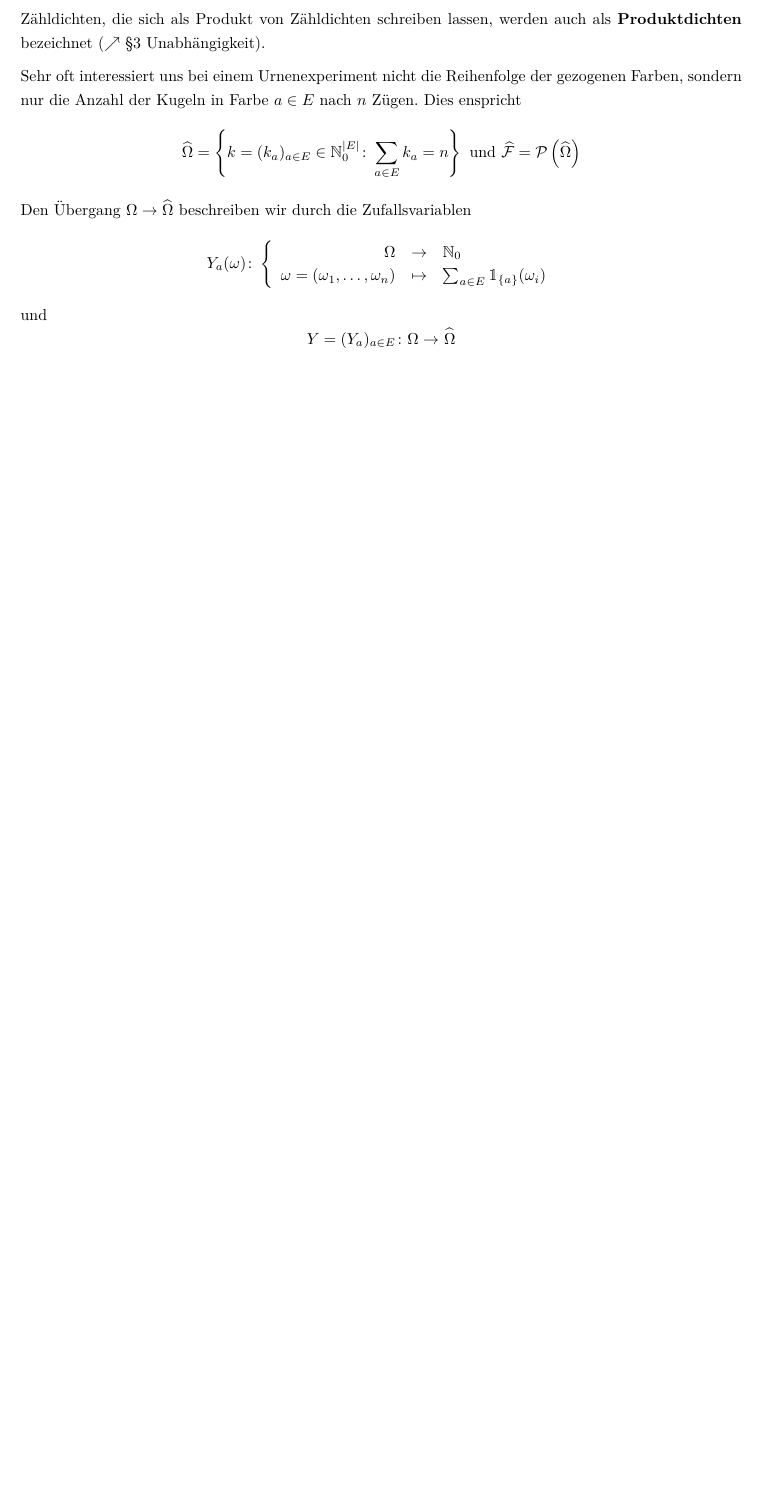
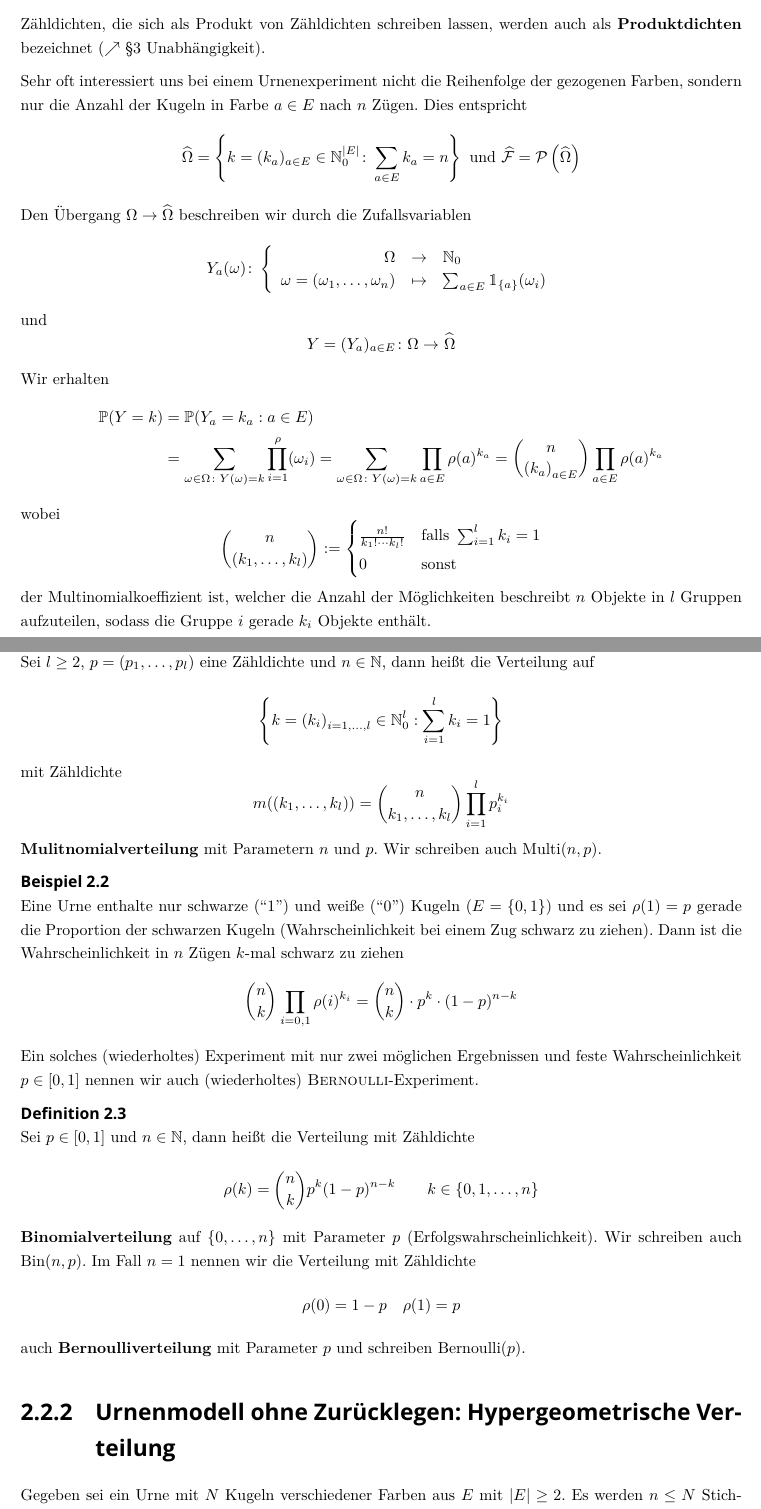
Before and after one commit to oakoneric/mathTUD, a LaTeX document (Math-Ba-STOCH/STOCH_Vorlesung/stoch_vorlesung_main.tex, which reads Math-Ba-STOCH/STOCH_Vorlesung/stoch_2_2_urnenmodelle.tex): part of page 12 of 12 before the commit and two parts of pages 12 and 13 of 15 after it, the two joined at a grey line, cut so that both start at the same text, the shorter picture padded with empty space. The pictures show the PDF file Math-Ba-STOCH/STOCH_Vorlesung/stoch_vorlesung_main.pdf that the author committed with the source.

Commit message:
STOCH: finished chapter 1 and 2

```diff
--- a/Math-Ba-STOCH/STOCH_Vorlesung/stoch_2_2_urnenmodelle.tex
+++ b/Math-Ba-STOCH/STOCH_Vorlesung/stoch_2_2_urnenmodelle.tex
@@ -42,10 +39,11 @@ und damit
-    &= \prod_{i=1}^{n} \frac{\abs{F_{\omega_i}}}{N} \\
-    &\defqe \prod_{i=1}^{n} \rho(\omega_i)
-    \end{aligned}
+    = \quer{\P}(X^{-1}(\menge{\omega})) = \P(X=\omega)
+    = \frac{\abs{F_{\omega_1}} \cdots \abs{F_{\omega_n}}}{\abs{\quer{\Omega}}}
+    = \prod_{i=1}^{n} \frac{\abs{F_{\omega_i}}}{N}
+    \defqe \prod_{i=1}^{n} \rho(\omega_i)
 \end{equation*}
 Zähldichten, die sich als Produkt von Zähldichten schreiben lassen, werden auch als \begriff{Produktdichten} bezeichnet ($\nearrow$  \S 3 Unabhängigkeit).
 
-Sehr oft interessiert uns bei einem Urnenexperiment nicht die Reihenfolge der gezogenen Farben, sondern nur die Anzahl der Kugeln in Farbe $a \in E$ nach $n$ Zügen. Dies enspricht
+Sehr oft interessiert uns bei einem Urnenexperiment nicht die Reihenfolge der gezogenen Farben, sondern nur die Anzahl der Kugeln in Farbe $a \in E$ nach $n$ Zügen. Dies entspricht
 \begin{equation*}
 	 \dach{\Omega}
 	 = \menge{k = (k_a)_{a \in E} \in \N_{0}^{\abs{E}} \colon \sum_{a \in E} k_a = n}
@@ -63,0 +74,55 @@ und
+	\frac{n!}{k_1 ! \cdots k_l !} & \text{falls } \sum_{i=1}^l k_i = 1 \\
+	0 & \text{sonst}
+	\end{cases}
+\end{equation*}
+der Multinomialkoeffizient ist, welcher die Anzahl der Möglichkeiten beschreibt $n$ Objekte in $l$ Gruppen aufzuteilen, sodass die Gruppe $i$ gerade $k_i$ Objekte enthält.
+
+\begin{definition}
+	Sei $l \geq 2$, $p=(p_1 , \dots , p_l)$ eine Zähldichte und $n \in \N$, dann heißt die Verteilung auf
+	\begin{equation*}
+		\menge{k=\folge{k_i}[i=1, \dots , l] \in \N_0^l : \sum_{i=1}^l k_i = 1}
+	\end{equation*}
+	mit Zähldichte
+	\begin{equation*}
+		m((k_1 , \dots , k_l)) = \binom{n}{k_1 , \dots , k_l} \prod_{i=1}^l p_i^{k_i}
+	\end{equation*}
+	\begriff{Mulitnomialverteilung} mit Parametern $n$ und $p$. Wir schreiben auch $\Multi(n,p)$.
+\end{definition}
+
+\begin{beispiel}
+	Eine Urne enthalte nur schwarze (``1'') und weiße (``0'') Kugeln ($E = \menge{0,1}$) und es sei $\rho(1) = p$ gerade die Proportion der schwarzen Kugeln (Wahrscheinlichkeit bei einem Zug schwarz zu ziehen). Dann ist die Wahrscheinlichkeit in $n$ Zügen $k$-mal schwarz zu ziehen
+	\begin{equation*}
+		\binom{n}{k} \prod_{i=0,1} \rho(i)^{k_i} = \binom{n}{k} *p^k * (1-p)^{n-k}
+	\end{equation*}
+	Ein solches (wiederholtes) Experiment mit nur zwei möglichen Ergebnissen und feste Wahrscheinlichkeit $p \in [0,1]$ nennen wir auch (wiederholtes) \person{Bernoulli}-Experiment.
+\end{beispiel}
+
+\begin{definition}
+	Sei $p \in [0,1]$ und $n \in \N$, dann heißt die Verteilung mit Zähldichte
+	\begin{equation*}
+		\rho(k) = \binom{n}{k} p^k (1-p)^{n-k} \qquad k \in \menge{0, 1 , \dots , n}
+	\end{equation*}
+	\begriff{Binomialverteilung} auf $\menge{0, \dots, n}$ mit Parameter $p$ (Erfolgswahrscheinlichkeit). Wir schreiben auch $\Bin(n,p)$. Im Fall $n=1$ nennen wir die Verteilung mit Zähldichte
+	\begin{equation*}
+		\rho(0) = 1-p \quad \rho(1) = p
+	\end{equation*}
+	auch \begriff{Bernoulliverteilung} mit Parameter $p$ und schreiben $\Bernoulli(p)$.
+\end{definition}
+
+\subsection{Urnenmodell ohne Zurücklegen: Hypergeometrische Verteilung}
+Gegeben sei ein Urne mit $N$ Kugeln verschiedener Farben aus $E$ mit $\card{E} \geq 2$. Es werden $n \leq N$ Stichproben entnommen, wobei die gezogenen Kugeln nicht in die Urne zurückgelegt werden.
+
+\begin{beispiel}
+	Eine Urne enthalte $S$ schwarze (``1'') und $W$ weiße (``0'') Kugeln, d.h. $E = \menge{0,1}$ und $S+W=N$. Dann ist die Wahrscheinlichkeit in $n$ Zügen ohne Zurücklegen gerade $s$ schwarze und $w$ weiße Kugeln zu ziehen
+	\begin{equation*}
+		\rho(s) = \frac{\binom{W}{w} * \binom{S}{s}}{\binom{N}{n}} \qquad 0 \leq s \leq S, 0 \leq w \leq W, s+w=n, S+W=N
+	\end{equation*}
+\end{beispiel}
+
+\begin{definition}
+	Seien $N \in \N, W \leq N, n \leq N$. Dann heißt die Verteilung auf $\menge{0, \dots , n}$ mit Zähldichte
+	\begin{equation*}
+		\rho(w) = \frac{\binom{W}{w} * \binom{N-W}{n-w}}{\binom{N}{n}} \qquad w = \max\menge{0 , n-N+W} , \dots \min\menge{W,n}
+	\end{equation*}
+	\begriff{Hypergeometrische Verteilung} mit Parametern $N,W$ und $n$. Wir schreiben auch $\Hyper(N,W,n)$.
+\end{definition}
```
Also changed, not shown: Math-Ba-STOCH/STOCH_Vorlesung/stoch_1_1_wahrscheinlichkeitsraeume.tex (+4 -4 lines), Math-Ba-STOCH/STOCH_Vorlesung/stoch_1_2_zufallsvariablen.tex (+17 -16 lines), Math-Ba-STOCH/STOCH_Vorlesung/stoch_vorlesung_main.tex (+16 -5 lines), Math-Ba-STOCH/STOCH_Vorlesung/stoch_vorlesung_main.pdf, Math-Ba-STOCH/STOCH_Vorlesung/stoch_2_2_urnenmodelle.tex (19 more changed lines).
